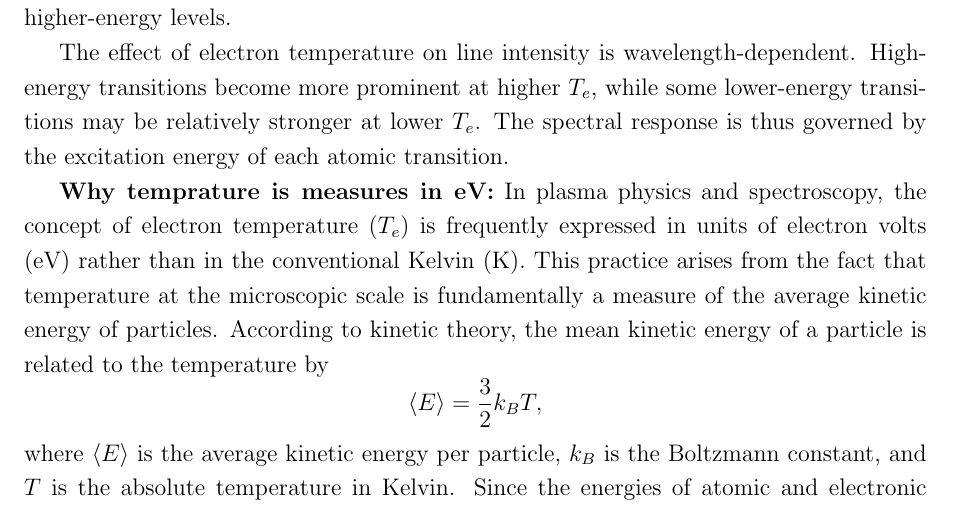
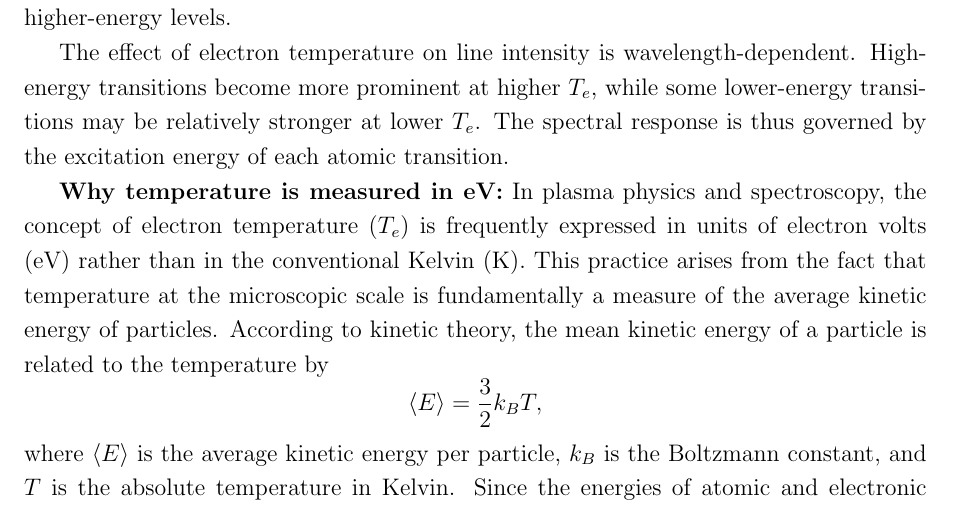
Before and after one commit to PatternCode/Latex_docs, a LaTeX document (simLibsReport/simLIBS.tex): part of page 13 of 15, cut so that both start at the same text. Compiled offline with pdfLaTeX.

Commit message:
some minor modification on simLIBS

```diff
--- a/simLibsReport/simLIBS.tex
+++ b/simLibsReport/simLIBS.tex
@@ -248,7 +248,7 @@
 	The effect of electron temperature on line intensity is wavelength-dependent. High-energy transitions become more prominent at higher $T_e$, while some lower-energy transitions may be relatively stronger at lower $T_e$. The spectral response is thus governed by the excitation energy of each atomic transition.
 
 
-	\textbf{Why temprature is measures in eV:}
+	\textbf{Why temperature is measured in eV:}
 	In plasma physics and spectroscopy, the concept of electron temperature ($T_e$) is frequently expressed in units of electron volts (eV) rather than in the conventional Kelvin (K). This practice arises from the fact that temperature at the microscopic scale is fundamentally a measure of the average kinetic energy of particles. According to kinetic theory, the mean kinetic energy of a particle is related to the temperature by
 	\[
 	\langle E \rangle = \frac{3}{2} k_B T,
```
